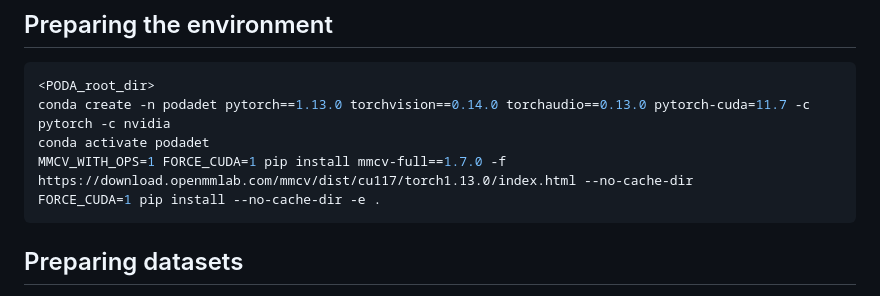
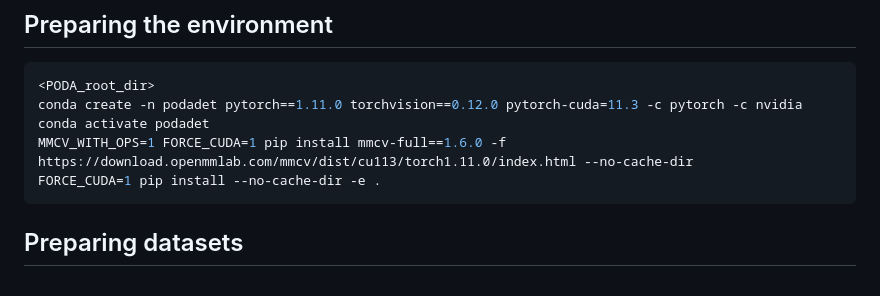
Before and after one commit to astra-vision/PODA, a Markdown page: README.md, the part around the change. Rendered like a GitHub page.

````diff
--- a/README.md
+++ b/README.md
@@ -35,9 +35,9 @@ cd PODA
 ## Preparing the environment
 ```bash
 <PODA_root_dir>
-conda create -n podadet pytorch==1.13.0 torchvision==0.14.0 torchaudio==0.13.0 pytorch-cuda=11.7 -c pytorch -c nvidia
+conda create -n podadet pytorch==1.11.0 torchvision==0.12.0 pytorch-cuda=11.3 -c pytorch -c nvidia
 conda activate podadet
-MMCV_WITH_OPS=1 FORCE_CUDA=1 pip install mmcv-full==1.7.0 -f https://download.openmmlab.com/mmcv/dist/cu117/torch1.13.0/index.html --no-cache-dir
+MMCV_WITH_OPS=1 FORCE_CUDA=1 pip install mmcv-full==1.6.0 -f https://download.openmmlab.com/mmcv/dist/cu113/torch1.11.0/index.html --no-cache-dir
 FORCE_CUDA=1 pip install --no-cache-dir -e .
 ```
 
````
